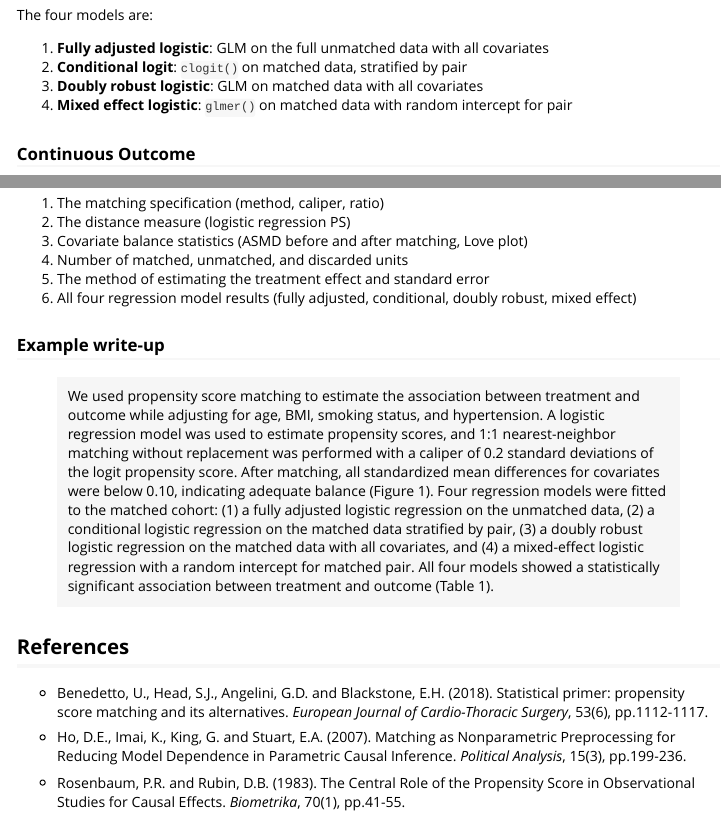
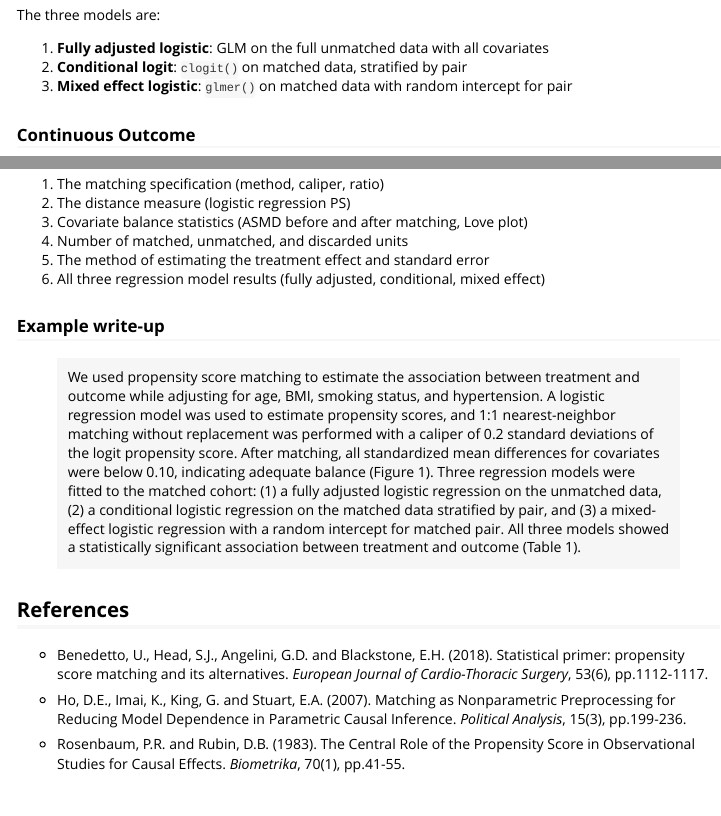
Before and after one commit to mostafa-abbas/IndepAssoc, an R Markdown document (vignettes/IndepAssoc.Rmd): the page in a window 1100 px wide, from 3280 px down, and a second part further down, joined at a grey line. Rendered offline with R 4.5, knitr and Pandoc, with nearby package versions; some code elsewhere in the file could not run offline.

Commit message:
fix: remove mislabeled doubly robust model (bug 3)

````diff
--- a/R/outcome.R
+++ b/R/outcome.R
@@ -73,7 +72,6 @@ fit_all_models <- function(ps_model, matched_data, outcome, type = c("binary", "
   if (type == "binary") {
     model_all_form <- as.formula(paste("label ~", paste(pred_features, collapse = " + ")))
     fully_adjusted <- glm(model_all_form, data = full_data, family = "binomial")
-    doubly_robust <- glm(model_all_form, data = matched_data, family = "binomial")
 
     cond_form <- as.formula(paste("label ~", exposure, "+ survival::strata(match_num)"))
     conditional <- survival::clogit(cond_form, data = matched_data)
@@ -84,13 +82,11 @@ fit_all_models <- function(ps_model, matched_data, outcome, type = c("binary", "
     models <- list(
       "Fully adjusted logistic" = fully_adjusted,
       "Conditional logit" = conditional,
-      "Doubly robust logistic" = doubly_robust,
       "Mixed effect logistic" = mixed_effect
     )
   } else {
     model_all_form <- as.formula(paste("label ~", paste(pred_features, collapse = " + ")))
     fully_adjusted <- lm(model_all_form, data = full_data)
-    doubly_robust <- lm(model_all_form, data = matched_data)
 
     cond_form <- as.formula(paste("label ~", exposure))
     panel_data <- plm::pdata.frame(matched_data, index = "match_num")
@@ -103,7 +99,6 @@ fit_all_models <- function(ps_model, matched_data, outcome, type = c("binary", "
     models <- list(
       "Fully adjusted linear regression" = fully_adjusted,
       "Conditional linear regression" = conditional,
-      "Doubly robust linear regression" = doubly_robust,
       "Mixed effect linear regression" = mixed_effect
     )
   }
--- a/R/pipeline.R
+++ b/R/pipeline.R
@@ -35,7 +35,7 @@ run_pipeline <- function(data, exposure, covariates, outcome,
   message("Step 5/8: Generating matched descriptive table...")
   tbl_matched <- table_matched(matched, covariates)
 
-  message("Step 6/8: Fitting all outcome models (4 types)...")
+  message("Step 6/8: Fitting all outcome models (3 types)...")
   matched_data <- .ensure_match_num(matched$data)
   all_models <- fit_all_models(ps, matched_data, outcome, type = type)
 
--- a/vignettes/IndepAssoc.Rmd
+++ b/vignettes/IndepAssoc.Rmd
@@ -154,12 +154,11 @@ models_bin <- fit_all_models(
 models_bin$summary_w
 ```
 
-The four models are:
+The three models are:
 
 1. **Fully adjusted logistic**: GLM on the full unmatched data with all covariates
 2. **Conditional logit**: `clogit()` on matched data, stratified by pair
-3. **Doubly robust logistic**: GLM on matched data with all covariates
-4. **Mixed effect logistic**: `glmer()` on matched data with random intercept for pair
+3. **Mixed effect logistic**: `glmer()` on matched data with random intercept for pair
 
 ### Continuous Outcome
 
@@ -222,8 +221,8 @@ To report matching results in a manuscript, include:
 3. Covariate balance statistics (ASMD before and after matching, Love plot)
 4. Number of matched, unmatched, and discarded units
 5. The method of estimating the treatment effect and standard error
-6. All four regression model results (fully adjusted, conditional, doubly
-   robust, mixed effect)
+6. All three regression model results (fully adjusted, conditional,
+   mixed effect)
 
 ### Example write-up
 
@@ -233,12 +232,11 @@ To report matching results in a manuscript, include:
 > scores, and 1:1 nearest-neighbor matching without replacement was performed
 > with a caliper of 0.2 standard deviations of the logit propensity score.
 > After matching, all standardized mean differences for covariates were below
-> 0.10, indicating adequate balance (Figure 1). Four regression models were
+> 0.10, indicating adequate balance (Figure 1). Three regression models were
 > fitted to the matched cohort: (1) a fully adjusted logistic regression on
 > the unmatched data, (2) a conditional logistic regression on the matched
-> data stratified by pair, (3) a doubly robust logistic regression on the
-> matched data with all covariates, and (4) a mixed-effect logistic regression
-> with a random intercept for matched pair. All four models showed a
+> data stratified by pair, and (3) a mixed-effect logistic regression
+> with a random intercept for matched pair. All three models showed a
 > statistically significant association between treatment and outcome (Table 1).
 
 ## References
````
Also changed, not shown: R/outcome.R (7 more changed lines), vignettes/IndepAssoc.Rmd (2 more changed lines), 2 other files.
